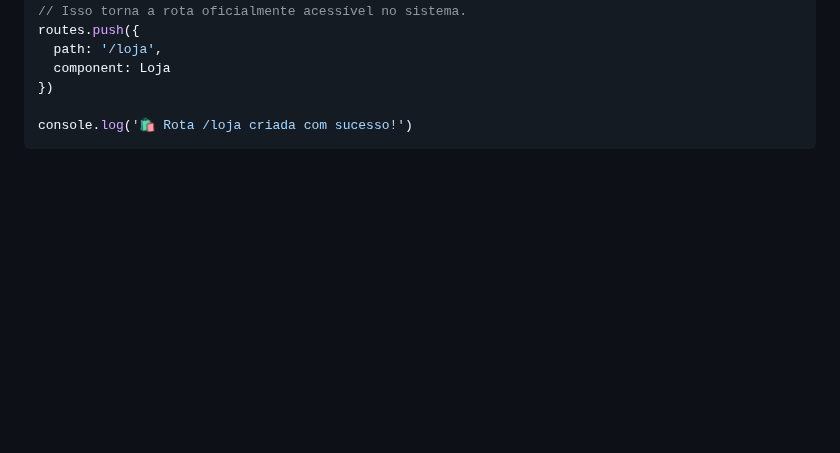
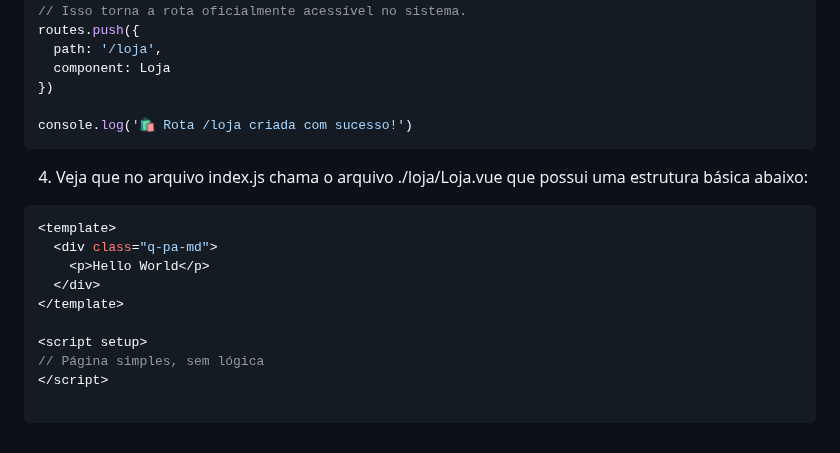
Before and after one commit to diego4500/trabalho, a Markdown page: exercicio_marcos.md, the part around the change. GitHub-like rendering; blank space fills up the shorter version.

````diff
--- a/exercicio_marcos.md
+++ b/exercicio_marcos.md
@@ -149,3 +149,16 @@ routes.push({
 
 console.log('🛍️ Rota /loja criada com sucesso!')
 ```
+4. Veja que no arquivo index.js chama o arquivo ./loja/Loja.vue que possui uma estrutura básica abaixo:
+```js
+<template>
+  <div class="q-pa-md">
+    <p>Hello World</p>
+  </div>
+</template>
+
+<script setup>
+// Página simples, sem lógica
+</script>
+
+```
````
